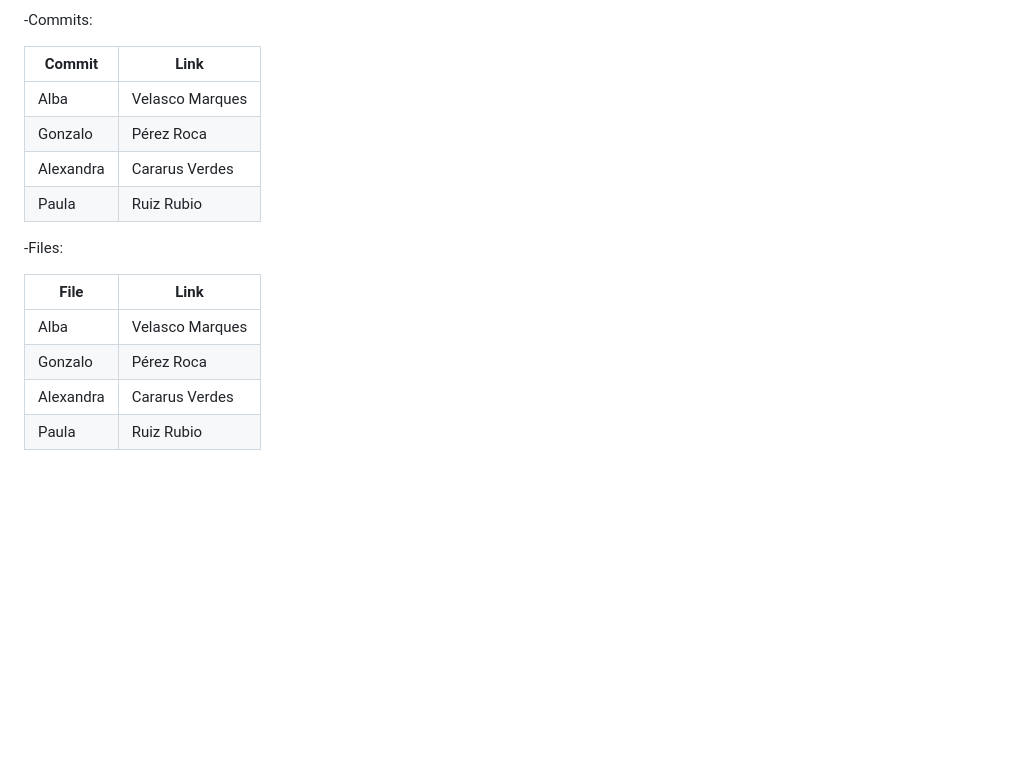
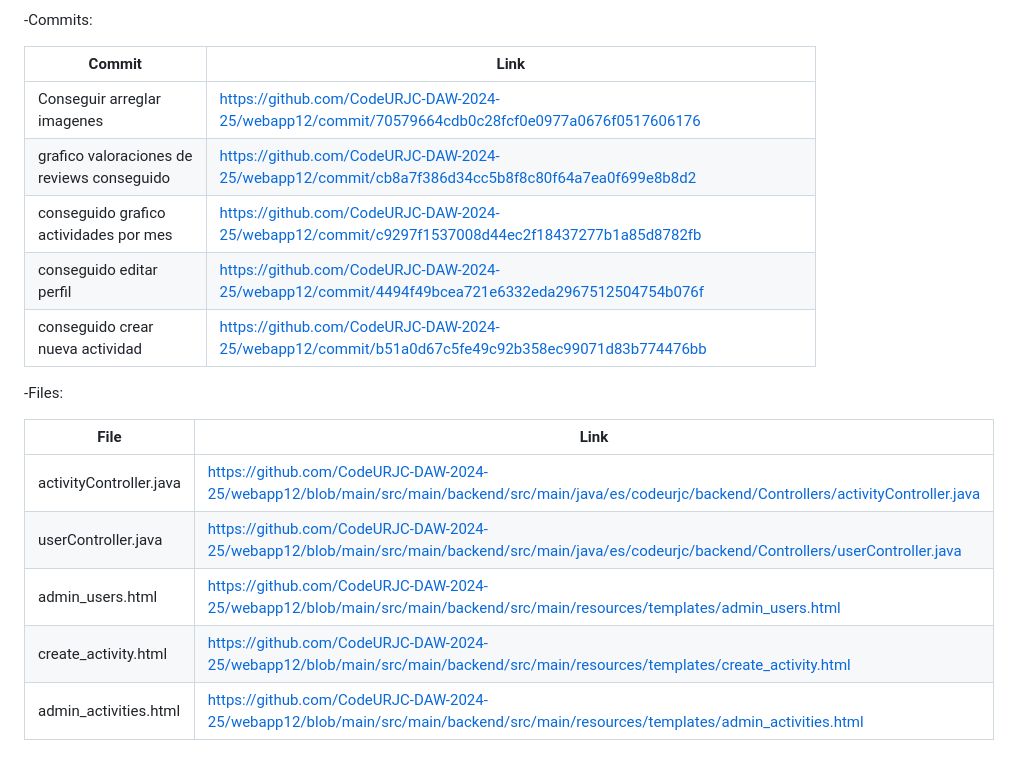
Before and after one commit to CodeURJC-DAW-2024-25/webapp12, a Markdown page: README.md, the part around the change. Rendered like a GitHub page; blank space fills up the shorter version.

```diff
--- a/README.md
+++ b/README.md
@@ -80,16 +80,18 @@ Pixel Paradise
 
 | Commit   | Link   |
 |----------|------------|
-| Alba | Velasco Marques |
-| Gonzalo | Pérez Roca |
-| Alexandra  | Cararus Verdes |
-| Paula | Ruiz Rubio |
+| Conseguir arreglar imagenes  | https://github.com/CodeURJC-DAW-2024-25/webapp12/commit/70579664cdb0c28fcf0e0977a0676f0517606176 |
+| grafico valoraciones de reviews conseguido | https://github.com/CodeURJC-DAW-2024-25/webapp12/commit/cb8a7f386d34cc5b8f8c80f64a7ea0f699e8b8d2 |
+| conseguido grafico actividades por mes  |https://github.com/CodeURJC-DAW-2024-25/webapp12/commit/c9297f1537008d44ec2f18437277b1a85d8782fb |
+| conseguido editar perfil | https://github.com/CodeURJC-DAW-2024-25/webapp12/commit/4494f49bcea721e6332eda2967512504754b076f |
+|conseguido crear nueva actividad |https://github.com/CodeURJC-DAW-2024-25/webapp12/commit/b51a0d67c5fe49c92b358ec99071d83b774476bb |
 
 -Files:
 
 | File   | Link   |
 |----------|------------|
-| Alba | Velasco Marques |
-| Gonzalo | Pérez Roca |
-| Alexandra  | Cararus Verdes |
-| Paula | Ruiz Rubio |
+| activityController.java | https://github.com/CodeURJC-DAW-2024-25/webapp12/blob/main/src/main/backend/src/main/java/es/codeurjc/backend/Controllers/activityController.java |
+| userController.java | https://github.com/CodeURJC-DAW-2024-25/webapp12/blob/main/src/main/backend/src/main/java/es/codeurjc/backend/Controllers/userController.java |
+| admin_users.html  | https://github.com/CodeURJC-DAW-2024-25/webapp12/blob/main/src/main/backend/src/main/resources/templates/admin_users.html |
+| create_activity.html | https://github.com/CodeURJC-DAW-2024-25/webapp12/blob/main/src/main/backend/src/main/resources/templates/create_activity.html |
+| admin_activities.html |https://github.com/CodeURJC-DAW-2024-25/webapp12/blob/main/src/main/backend/src/main/resources/templates/admin_activities.html|
```
